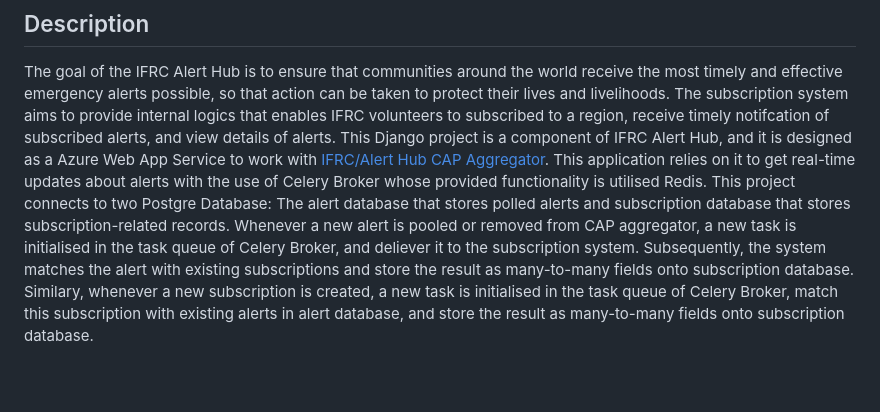
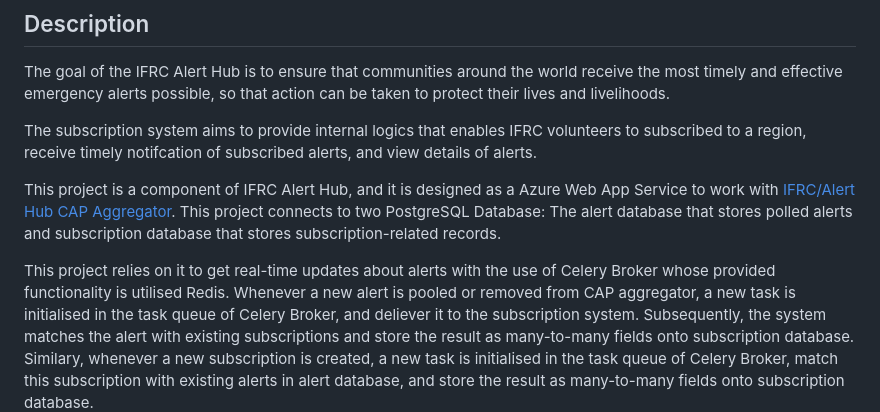
Before and after one commit to IFRC-Alert-Hub/Alert-Hub-Subscription-System, a Markdown page: README.md, the part around the change. GitHub-like rendering; blank space fills up the shorter version.

```diff
--- a/README.md
+++ b/README.md
@@ -5,11 +5,14 @@
 The goal of the IFRC Alert Hub is to ensure that communities around the world receive the most
 timely and effective emergency alerts possible, so that action can be taken to protect their lives
 and livelihoods.
+
 The subscription system aims to provide internal logics that enables IFRC volunteers to subscribed to a region,
 receive timely notifcation of subscribed alerts, and view details of alerts.
-This Django project is a component of IFRC Alert Hub, and it is designed as a Azure Web App Service to work with [IFRC/Alert Hub CAP Aggregator](https://github.com/IFRC-Alert-Hub/Alert-Hub-CAP-Aggregator).
-This application relies on it to get real-time updates about alerts with the use of Celery Broker whose provided functionality is utilised Redis.
-This project connects to two Postgre Database: The alert database that stores polled alerts and subscription database that stores subscription-related records.
+
+This project is a component of IFRC Alert Hub, and it is designed as a Azure Web App Service to work with [IFRC/Alert Hub CAP Aggregator](https://github.com/IFRC-Alert-Hub/Alert-Hub-CAP-Aggregator).
+This project connects to two PostgreSQL Database: The alert database that stores polled alerts and subscription database that stores subscription-related records.
+
+This project relies on it to get real-time updates about alerts with the use of Celery Broker whose provided functionality is utilised Redis.
 Whenever a new alert is pooled or removed from CAP aggregator, a new task is initialised in the task queue of Celery Broker,
 and deliever it to the subscription system.
 Subsequently, the system matches the alert with existing subscriptions and store the result as many-to-many fields onto subscription database.
```
